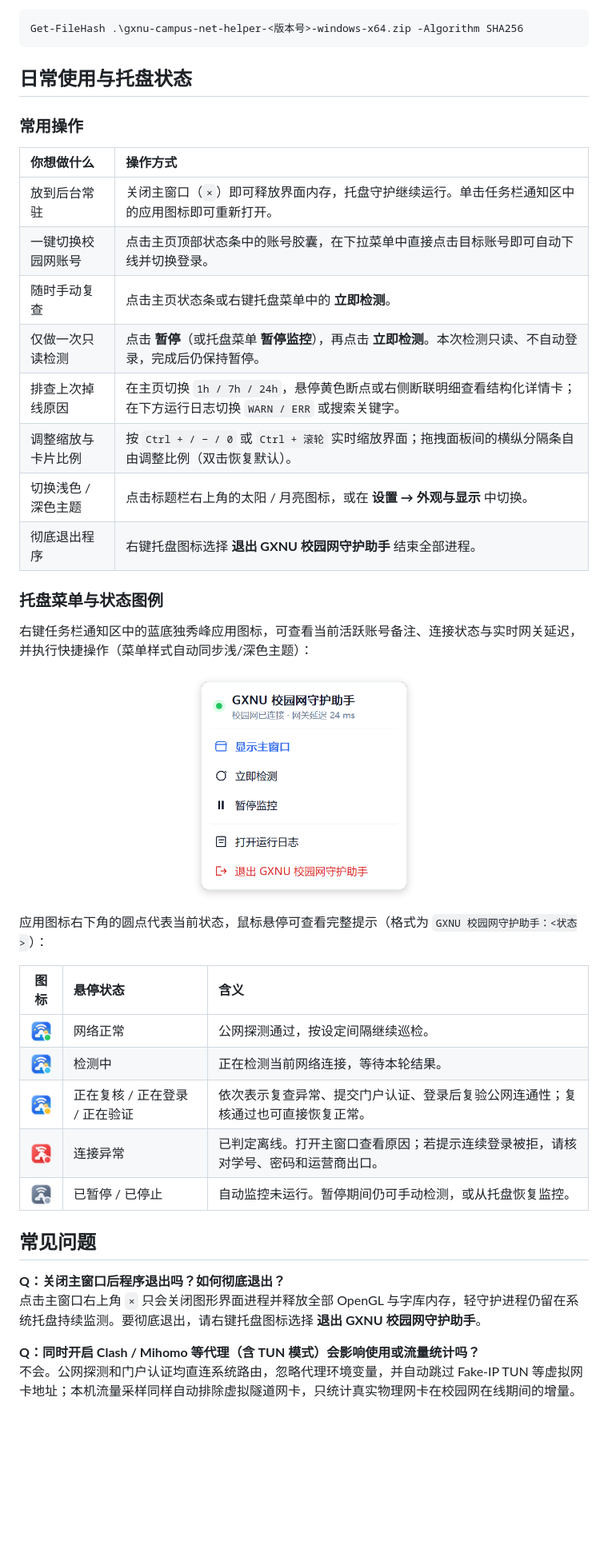
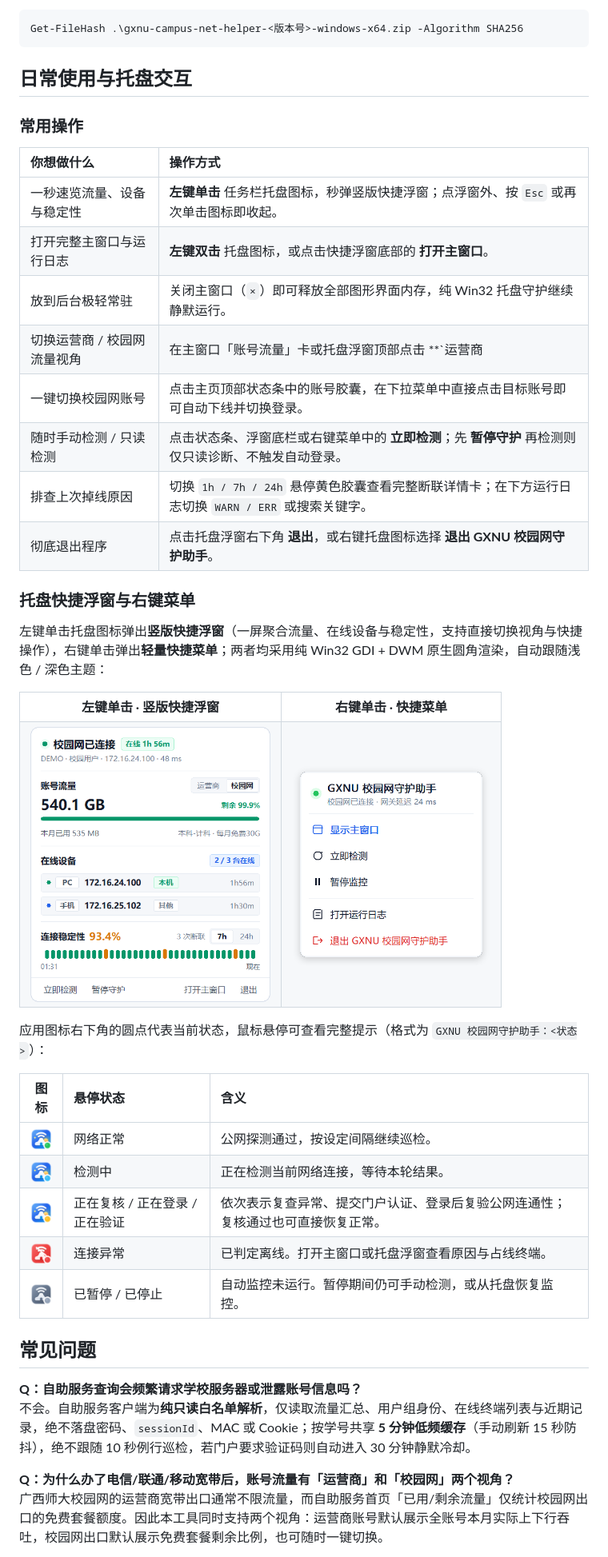
Before and after one commit to junkaih2019/gxnu-campus-net-helper, a Markdown page: README.md, the part around one of its changes. Shown at 80% size. GitHub-like rendering; pictures changed too: docs/images/tray-flyout-light.png (added); folded sections open; blank space fills up the shorter version.

```diff
--- a/README.md
+++ b/README.md
@@ -96,32 +95,47 @@ Get-FileHash .\gxnu-campus-net-helper-<版本号>-windows-x64.zip -Algorithm SHA
 
 </details>
 
-## 日常使用与托盘状态
+## 日常使用与托盘交互
 
 ### 常用操作
 
 | 你想做什么 | 操作方式 |
 | :--- | :--- |
-| 放到后台常驻 | 关闭主窗口（`×`）即可释放界面内存，托盘守护继续运行。单击任务栏通知区中的应用图标即可重新打开。 |
+| 一秒速览流量、设备与稳定性 | **左键单击** 任务栏托盘图标，秒弹竖版快捷浮窗；点浮窗外、按 `Esc` 或再次单击图标即收起。 |
+| 打开完整主窗口与运行日志 | **左键双击** 托盘图标，或点击快捷浮窗底部的 **打开主窗口**。 |
+| 放到后台极轻常驻 | 关闭主窗口（`×`）即可释放全部图形界面内存，纯 Win32 托盘守护继续静默运行。 |
+| 切换运营商 / 校园网流量视角 | 在主窗口「账号流量」卡或托盘浮窗顶部点击 **`运营商 | 校园网`** 按钮即可即时切换。 |
 | 一键切换校园网账号 | 点击主页顶部状态条中的账号胶囊，在下拉菜单中直接点击目标账号即可自动下线并切换登录。 |
-| 随时手动复查 | 点击主页状态条或右键托盘菜单中的 **立即检测**。 |
-| 仅做一次只读检测 | 点击 **暂停**（或托盘菜单 **暂停监控**），再点击 **立即检测**。本次检测只读、不自动登录，完成后仍保持暂停。 |
-| 排查上次掉线原因 | 在主页切换 `1h / 7h / 24h`，悬停黄色断点或右侧断联明细查看结构化详情卡；在下方运行日志切换 `WARN / ERR` 或搜索关键字。 |
-| 调整缩放与卡片比例 | 按 `Ctrl + / − / 0` 或 `Ctrl + 滚轮` 实时缩放界面；拖拽面板间的横纵分隔条自由调整比例（双击恢复默认）。 |
-| 切换浅色 / 深色主题 | 点击标题栏右上角的太阳 / 月亮图标，或在 **设置 → 外观与显示** 中切换。 |
-| 彻底退出程序 | 右键托盘图标选择 **退出 GXNU 校园网守护助手** 结束全部进程。 |
+| 随时手动检测 / 只读检测 | 点击状态条、浮窗底栏或右键菜单中的 **立即检测**；先 **暂停守护** 再检测则仅只读诊断、不触发自动登录。 |
+| 排查上次掉线原因 | 切换 `1h / 7h / 24h` 悬停黄色胶囊查看完整断联详情卡；在下方运行日志切换 `WARN / ERR` 或搜索关键字。 |
+| 彻底退出程序 | 点击托盘浮窗右下角 **退出**，或右键托盘图标选择 **退出 GXNU 校园网守护助手**。 |
 
-### 托盘菜单与状态图例
+### 托盘快捷浮窗与右键菜单
 
-右键任务栏通知区中的蓝底独秀峰应用图标，可查看当前活跃账号备注、连接状态与实时网关延迟，并执行快捷操作（菜单样式自动同步浅/深色主题）：
+左键单击托盘图标弹出**竖版快捷浮窗**（一屏聚合流量、在线设备与稳定性，支持直接切换视角与快捷操作），右键单击弹出**轻量快捷菜单**；两者均采用纯 Win32 GDI + DWM 原生圆角渲染，自动跟随浅色 / 深色主题：
 
-<p align="center">
-  <picture>
-    <source media="(prefers-color-scheme: dark)" srcset="docs/images/tray-menu.png">
-    <source media="(prefers-color-scheme: light)" srcset="docs/images/tray-menu-light.png">
-    <img src="docs/images/tray-menu-light.png" width="280" alt="GXNU 校园网守护助手托盘右键菜单">
-  </picture>
-</p>
+<table>
+  <tr>
+    <th align="center">左键单击 · 竖版快捷浮窗</th>
+    <th align="center">右键单击 · 快捷菜单</th>
+  </tr>
+  <tr>
+    <td align="center" valign="middle">
+      <picture>
+        <source media="(prefers-color-scheme: dark)" srcset="docs/images/tray-flyout.png">
+        <source media="(prefers-color-scheme: light)" srcset="docs/images/tray-flyout-light.png">
+        <img src="docs/images/tray-flyout-light.png" width="300" alt="GXNU 校园网守护助手左键单击竖版快捷浮窗">
+      </picture>
+    </td>
+    <td align="center" valign="middle">
+      <picture>
+        <source media="(prefers-color-scheme: dark)" srcset="docs/images/tray-menu.png">
+        <source media="(prefers-color-scheme: light)" srcset="docs/images/tray-menu-light.png">
+        <img src="docs/images/tray-menu-light.png" width="248" alt="GXNU 校园网守护助手右键快捷菜单">
+      </picture>
+    </td>
+  </tr>
+</table>
 
 应用图标右下角的圆点代表当前状态，鼠标悬停可查看完整提示（格式为 `GXNU 校园网守护助手：<状态>`）：
 
@@ -130,14 +144,14 @@ Get-FileHash .\gxnu-campus-net-helper-<版本号>-windows-x64.zip -Algorithm SHA
 | <img src="docs/images/tray-online.png" width="28" alt="绿色圆点"> | 网络正常 | 公网探测通过，按设定间隔继续巡检。 |
 | <img src="docs/images/tray-checking.png" width="28" alt="天蓝色圆点"> | 检测中 | 正在检测当前网络连接，等待本轮结果。 |
 | <img src="docs/images/tray-recovery.png" width="28" alt="琥珀色圆点"> | 正在复核 / 正在登录 / 正在验证 | 依次表示复查异常、提交门户认证、登录后复验公网连通性；复核通过也可直接恢复正常。 |
-| <img src="docs/images/tray-offline.png" width="28" alt="红色圆点"> | 连接异常 | 已判定离线。打开主窗口查看原因；若提示连续登录被拒，请核对学号、密码和运营商出口。 |
+| <img src="docs/images/tray-offline.png" width="28" alt="红色圆点"> | 连接异常 | 已判定离线。打开主窗口或托盘浮窗查看原因与占线终端。 |
 | <img src="docs/images/tray-paused.png" width="28" alt="灰色圆点"> | 已暂停 / 已停止 | 自动监控未运行。暂停期间仍可手动检测，或从托盘恢复监控。 |
 
 ## 常见问题
 
-**Q：关闭主窗口后程序退出吗？如何彻底退出？**
-点击主窗口右上角 `×` 只会关闭图形界面进程并释放全部 OpenGL 与字库内存，轻守护进程仍留在系统托盘持续监测。要彻底退出，请右键托盘图标选择 **退出 GXNU 校园网守护助手**。
+**Q：自助服务查询会频繁请求学校服务器或泄露账号信息吗？**
+不会。自助服务客户端为**纯只读白名单解析**，仅读取流量汇总、用户组身份、在线终端列表与近期记录，绝不落盘密码、`sessionId`、MAC 或 Cookie；按学号共享 **5 分钟低频缓存**（手动刷新 15 秒防抖），绝不跟随 10 秒例行巡检，若门户要求验证码则自动进入 30 分钟静默冷却。
 
-**Q：同时开启 Clash / Mihomo 等代理（含 TUN 模式）会影响使用或流量统计吗？**
-不会。公网探测和门户认证均直连系统路由，忽略代理环境变量，并自动跳过 Fake-IP TUN 等虚拟网卡地址；本机流量采样同样自动排除虚拟隧道网卡，只统计真实物理网卡在校园网在线期间的增量。
+**Q：为什么办了电信/联通/移动宽带后，账号流量有「运营商」和「校园网」两个视角？**
+广西师大校园网的运营商宽带出口通常不限流量，而自助服务首页「已用/剩余流量」仅统计校园网出口的免费套餐额度。因此本工具同时支持两个视角：运营商账号默认展示全账号本月实际上下行吞吐，校园网出口默认展示免费套餐剩余比例，也可随时一键切换。
 
```
Also changed, not shown: other parts of README.md (+27 -30 lines), CHANGELOG.md (+23 -0 lines), README.en.md (+69 -74 lines), docs/images/main-window-campus.png (added), docs/images/main-window-light.png, docs/images/main-window.png, docs/images/tray-flyout.png (added), 2 other files.
